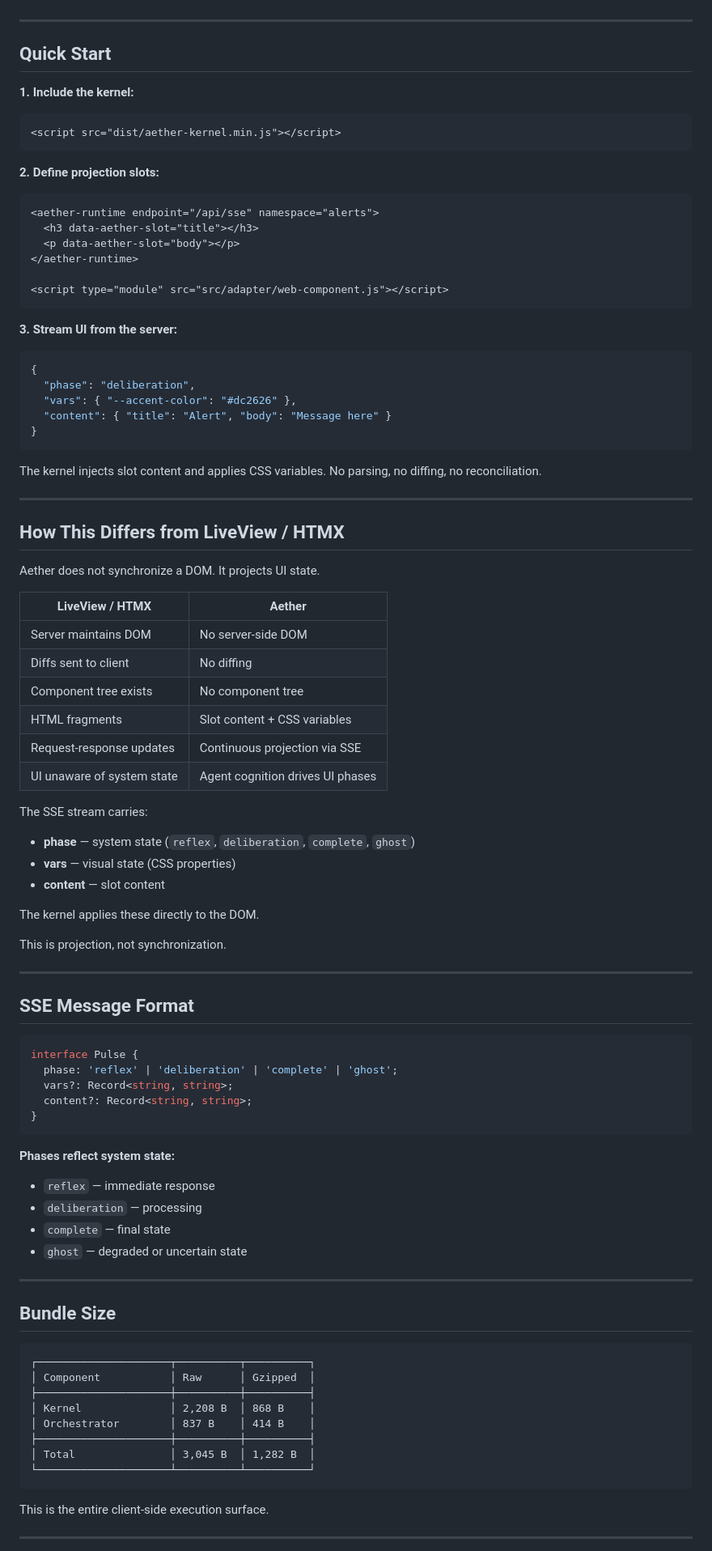
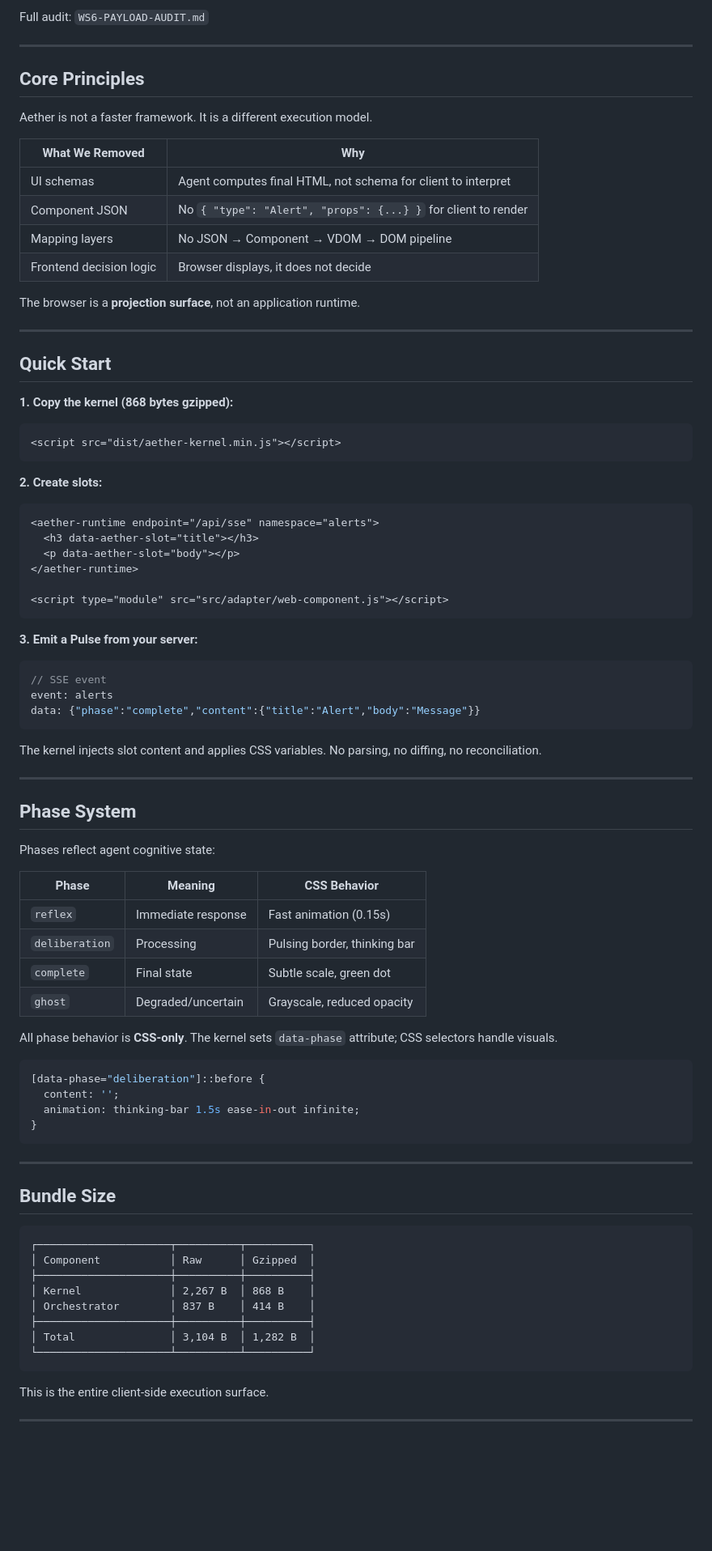
Before and after one commit to jeff0926/aether-ui, a Markdown page: README.md, the part around one of its changes. Shown at 81% size. Rendered like a GitHub page; blank space fills up the shorter version.

````diff
--- a/README.md
+++ b/README.md
@@ -61,15 +87,31 @@ This demonstrates:
+Full audit: `WS6-PAYLOAD-AUDIT.md`
+
+---
+
+## Core Principles
+
+Aether is not a faster framework. It is a different execution model.
+
+| What We Removed | Why |
+|-----------------|-----|
+| UI schemas | Agent computes final HTML, not schema for client to interpret |
+| Component JSON | No `{ "type": "Alert", "props": {...} }` for client to render |
+| Mapping layers | No JSON → Component → VDOM → DOM pipeline |
+| Frontend decision logic | Browser displays, it does not decide |
+
+The browser is a **projection surface**, not an application runtime.
 
 ---
 
 ## Quick Start
 
-**1. Include the kernel:**
+**1. Copy the kernel (868 bytes gzipped):**
 
 ```html
 <script src="dist/aether-kernel.min.js"></script>
 ```
 
-**2. Define projection slots:**
+**2. Create slots:**
 
 ```html
 <aether-runtime endpoint="/api/sse" namespace="alerts">
@@ -80,61 +122,37 @@ This demonstrates:
 <script type="module" src="src/adapter/web-component.js"></script>
 ```
 
-**3. Stream UI from the server:**
+**3. Emit a Pulse from your server:**
 
 ```javascript
-{
-  "phase": "deliberation",
-  "vars": { "--accent-color": "#dc2626" },
-  "content": { "title": "Alert", "body": "Message here" }
-}
+// SSE event
+event: alerts
+data: {"phase":"complete","content":{"title":"Alert","body":"Message"}}
 ```
 
 The kernel injects slot content and applies CSS variables. No parsing, no diffing, no reconciliation.
 
 ---
 
-## How This Differs from LiveView / HTMX
+## Phase System
 
-Aether does not synchronize a DOM. It projects UI state.
+Phases reflect agent cognitive state:
 
-| LiveView / HTMX            | Aether                           |
-| -------------------------- | -------------------------------- |
-| Server maintains DOM       | No server-side DOM               |
-| Diffs sent to client       | No diffing                       |
-| Component tree exists      | No component tree                |
-| HTML fragments             | Slot content + CSS variables     |
-| Request-response updates   | Continuous projection via SSE    |
-| UI unaware of system state | Agent cognition drives UI phases |
+| Phase | Meaning | CSS Behavior |
+|-------|---------|--------------|
+| `reflex` | Immediate response | Fast animation (0.15s) |
+| `deliberation` | Processing | Pulsing border, thinking bar |
+| `complete` | Final state | Subtle scale, green dot |
+| `ghost` | Degraded/uncertain | Grayscale, reduced opacity |
 
-The SSE stream carries:
+All phase behavior is **CSS-only**. The kernel sets `data-phase` attribute; CSS selectors handle visuals.
 
-* **phase** — system state (`reflex`, `deliberation`, `complete`, `ghost`)
-* **vars** — visual state (CSS properties)
-* **content** — slot content
-
-The kernel applies these directly to the DOM.
-
-This is projection, not synchronization.
-
----
-
-## SSE Message Format
-
-```typescript
-interface Pulse {
-  phase: 'reflex' | 'deliberation' | 'complete' | 'ghost';
-  vars?: Record<string, string>;
-  content?: Record<string, string>;
+```css
+[data-phase="deliberation"]::before {
+  content: '';
+  animation: thinking-bar 1.5s ease-in-out infinite;
 }
 ```
-
-**Phases reflect system state:**
-
-* `reflex` — immediate response
-* `deliberation` — processing
-* `complete` — final state
-* `ghost` — degraded or uncertain state
 
 ---
 
@@ -144,10 +162,10 @@ interface Pulse {
 ┌─────────────────────┬──────────┬──────────┐
 │ Component           │ Raw      │ Gzipped  │
 ├─────────────────────┼──────────┼──────────┤
-│ Kernel              │ 2,208 B  │ 868 B    │
+│ Kernel              │ 2,267 B  │ 868 B    │
 │ Orchestrator        │ 837 B    │ 414 B    │
 ├─────────────────────┼──────────┼──────────┤
-│ Total               │ 3,045 B  │ 1,282 B  │
+│ Total               │ 3,104 B  │ 1,282 B  │
 └─────────────────────┴──────────┴──────────┘
 ```
 
````
Also changed, not shown: other parts of README.md (+92 -116 lines).
